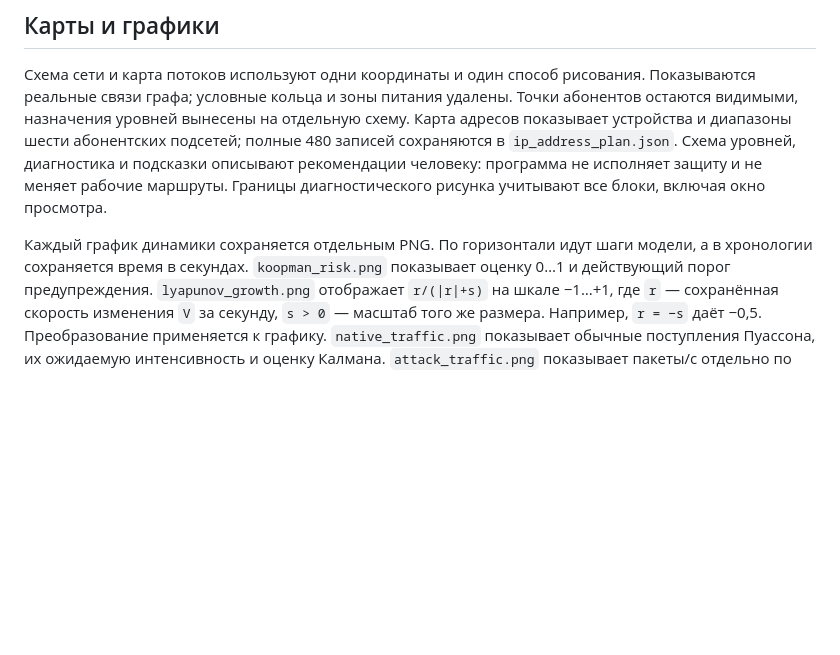
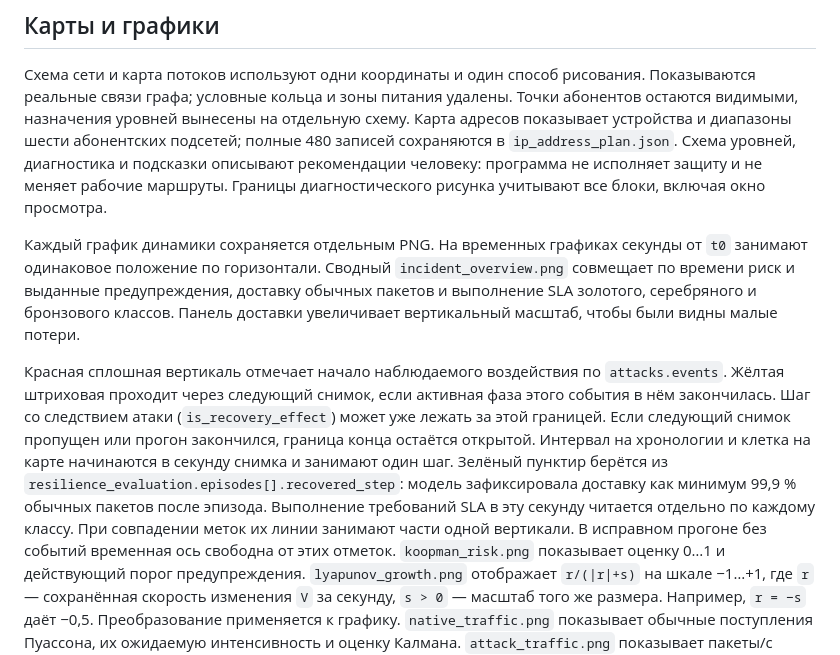
Before and after one commit to RusakovD3/9gnet, a Markdown page: doc/full_project_explanation_ru.md, the part around the change. GitHub-like rendering; blank space fills up the shorter version.

```diff
--- a/doc/full_project_explanation_ru.md
+++ b/doc/full_project_explanation_ru.md
@@ -917,8 +917,23 @@ CPU и буфер — оценки по очереди/среднему разм
 программа не исполняет защиту и не меняет рабочие маршруты. Границы
 диагностического рисунка учитывают все блоки, включая окно просмотра.
 
-Каждый график динамики сохраняется отдельным PNG. По горизонтали идут шаги
-модели, а в хронологии сохраняется время в секундах.
+Каждый график динамики сохраняется отдельным PNG. На временных графиках
+секунды от `t0` занимают одинаковое положение по горизонтали. Сводный
+`incident_overview.png` совмещает по времени риск и выданные предупреждения,
+доставку обычных пакетов и выполнение SLA золотого, серебряного и бронзового классов.
+Панель доставки увеличивает вертикальный масштаб, чтобы были видны малые потери.
+
+Красная сплошная вертикаль отмечает начало наблюдаемого воздействия по
+`attacks.events`. Жёлтая штриховая проходит через следующий снимок, если
+активная фаза этого события в нём закончилась. Шаг со следствием атаки
+(`is_recovery_effect`) может уже лежать за этой границей. Если следующий
+снимок пропущен или прогон закончился, граница конца остаётся открытой.
+Интервал на хронологии и клетка на карте начинаются в секунду снимка и
+занимают один шаг. Зелёный пунктир берётся из `resilience_evaluation.episodes[].recovered_step`:
+модель зафиксировала доставку как минимум 99,9 % обычных пакетов после
+эпизода. Выполнение требований SLA в эту секунду читается отдельно по каждому
+классу. При совпадении меток их линии занимают части одной вертикали.
+В исправном прогоне без событий временная ось свободна от этих отметок.
 `koopman_risk.png` показывает оценку 0…1 и действующий порог предупреждения.
 `lyapunov_growth.png` отображает `r/(|r|+s)` на шкале −1…+1, где `r` —
 сохранённая скорость изменения `V` за секунду, `s > 0` — масштаб того же
```
Also changed, not shown: README.md (+17 -0 lines), doc/incident_overview.png (added), 9 other files.
